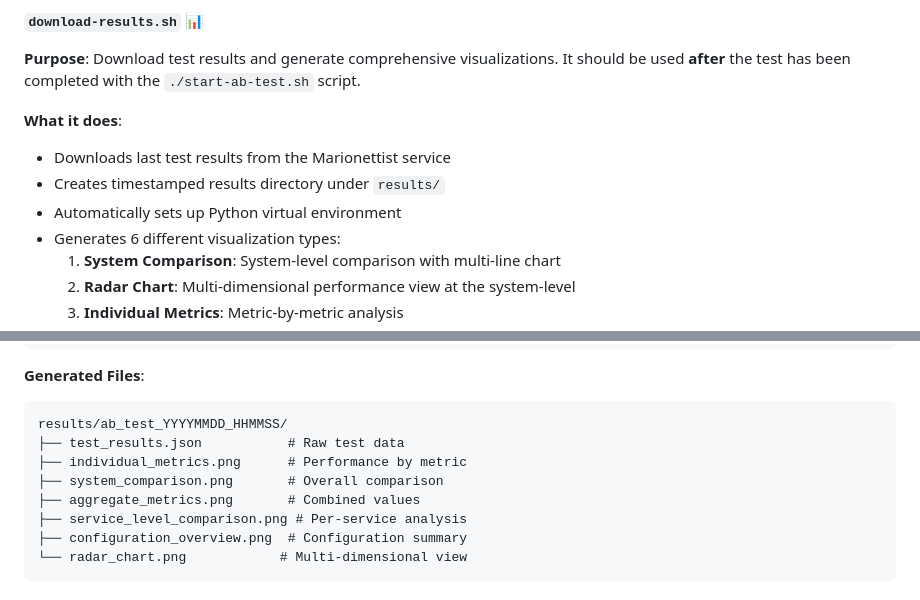
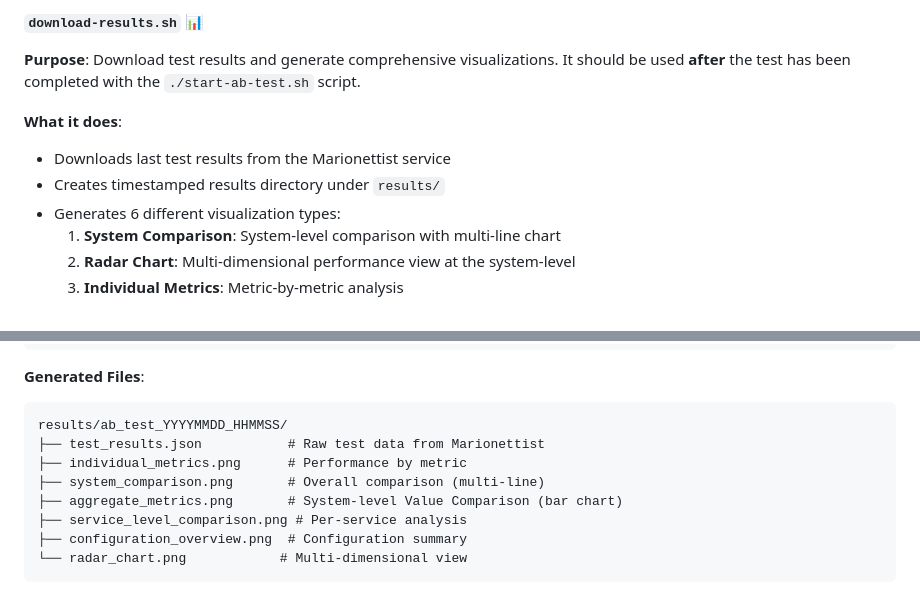
Before and after one commit to sissamatteo29/MarionetteReplicationPackage, a Markdown page: README.md, 2 parts joined by grey strips. GitHub-like rendering.

````diff
--- a/README.md
+++ b/README.md
@@ -228,7 +241,6 @@ tmux kill-session -t marionette-monitoring
 
 - Downloads last test results from the Marionettist service
 - Creates timestamped results directory under `results/`
-- Automatically sets up Python virtual environment
 - Generates 6 different visualization types:
   1. **System Comparison**: System-level comparison with multi-line chart
   2. **Radar Chart**: Multi-dimensional performance view at the system-level
@@ -245,10 +257,10 @@ tmux kill-session -t marionette-monitoring
 **Generated Files**:
 ```
 results/ab_test_YYYYMMDD_HHMMSS/
-├── test_results.json           # Raw test data
+├── test_results.json           # Raw test data from Marionettist
 ├── individual_metrics.png      # Performance by metric
-├── system_comparison.png       # Overall comparison
-├── aggregate_metrics.png       # Combined values
+├── system_comparison.png       # Overall comparison (multi-line)
+├── aggregate_metrics.png       # System-level Value Comparison (bar chart)
 ├── service_level_comparison.png # Per-service analysis
 ├── configuration_overview.png  # Configuration summary
 └── radar_chart.png            # Multi-dimensional view
````
Also changed, not shown: other parts of README.md (+34 -21 lines).
